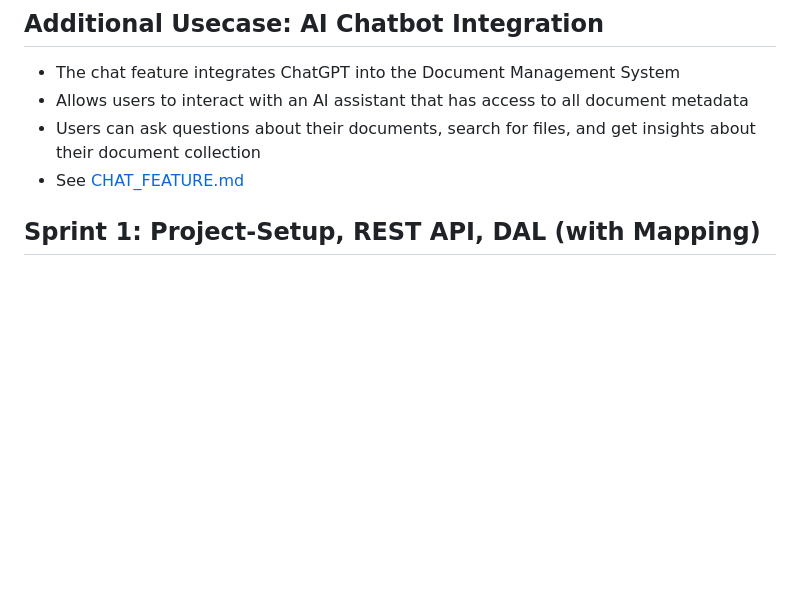
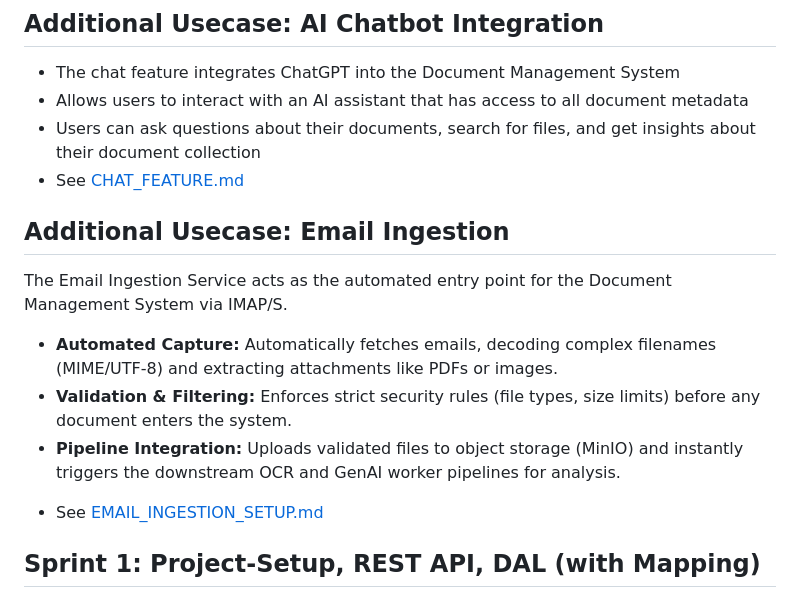
Before and after one commit to JuliaPabst/Document-Management-System, a Markdown page: README.md, the part around the change. Drawn GitHub-style; blank space fills up the shorter version.

Commit message:
reworked README and Email Ingestion Setup

```diff
--- a/README.md
+++ b/README.md
@@ -8,6 +8,13 @@ Use the [.env.template](.env.template) for creating your .env file (simply add y
 - Allows users to interact with an AI assistant that has access to all document metadata
 - Users can ask questions about their documents, search for files, and get insights about their document collection
 - See [CHAT_FEATURE.md](CHAT_FEATURE.md)
+
+## Additional Usecase: Email Ingestion
+The Email Ingestion Service acts as the automated entry point for the Document Management System via IMAP/S.
+* **Automated Capture:** Automatically fetches emails, decoding complex filenames (MIME/UTF-8) and extracting attachments like PDFs or images.
+* **Validation & Filtering:** Enforces strict security rules (file types, size limits) before any document enters the system.
+* **Pipeline Integration:** Uploads validated files to object storage (MinIO) and instantly triggers the downstream OCR and GenAI worker pipelines for analysis.
+- See [EMAIL_INGESTION_SETUP.md](EMAIL_INGESTION_SETUP.md)
 
 ## Sprint 1: Project-Setup, REST API, DAL (with Mapping)
 - Scaffolded the REST API project structure.
```
Also changed, not shown: EMAIL_INGESTION_SETUP.md (+0 -143 lines).
